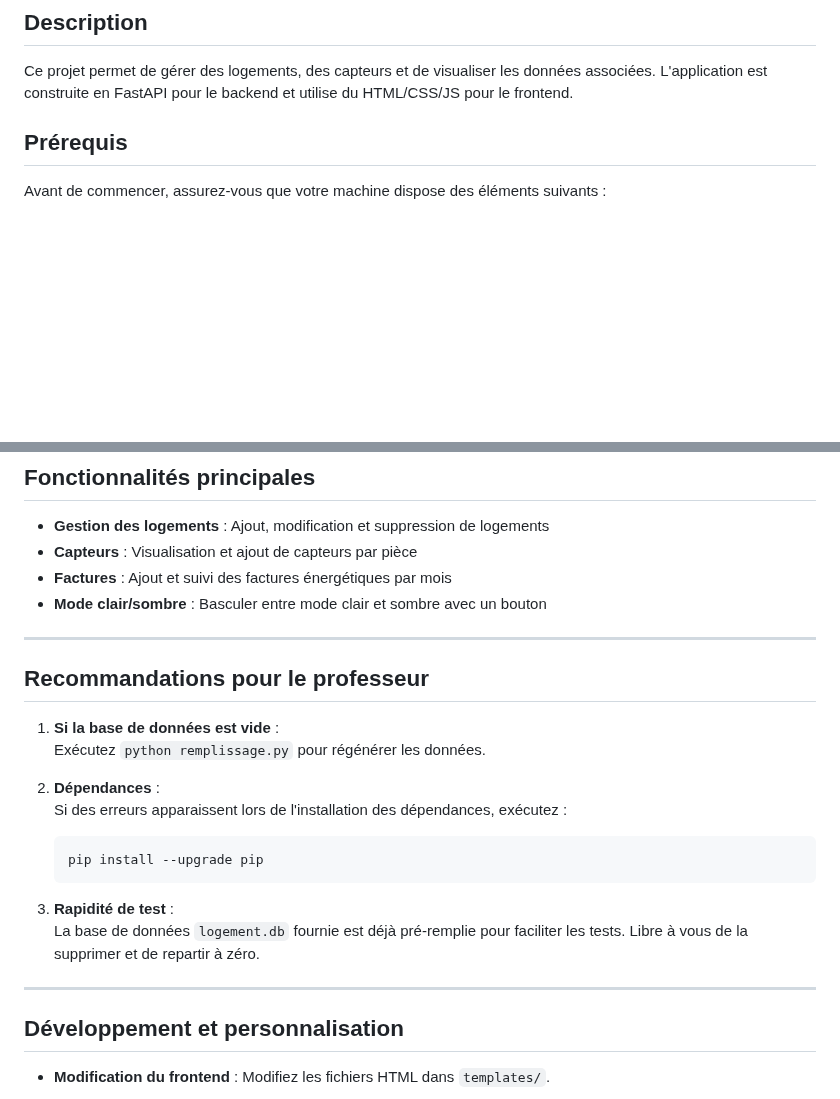
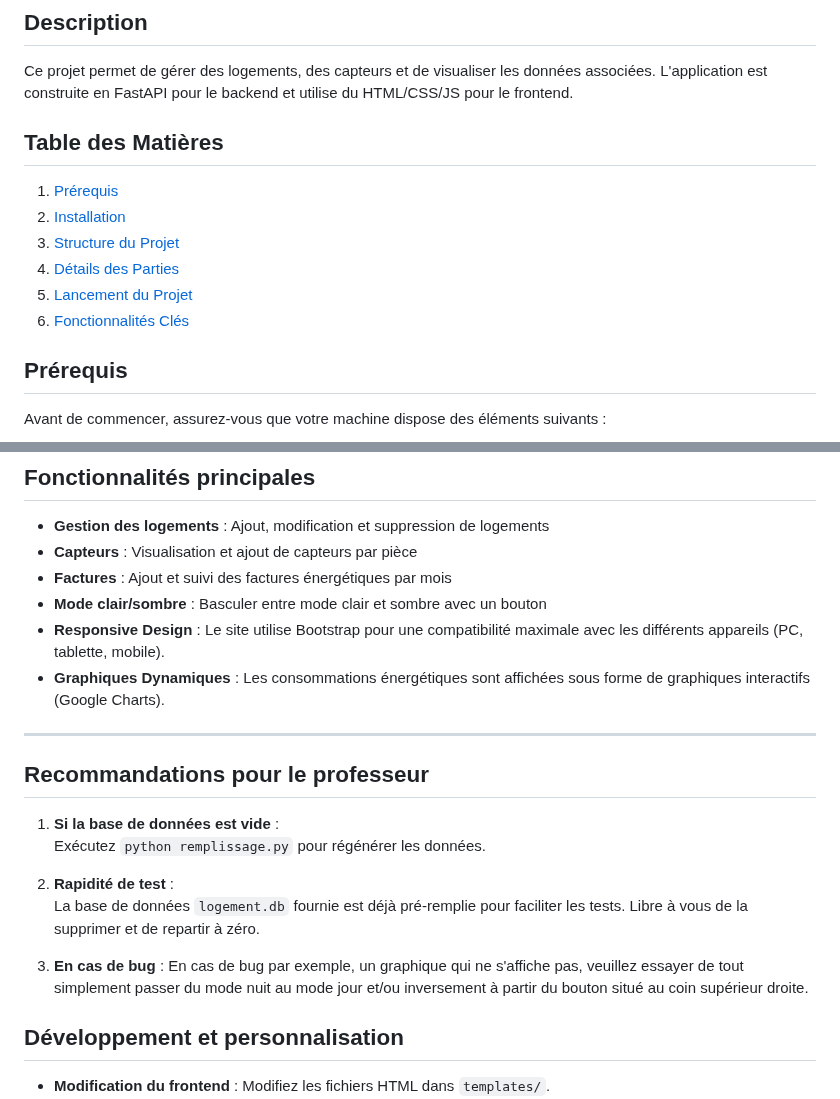
Before and after one commit to nadirkarem/Projet_IOT, a Markdown page: README.md, 2 parts joined by grey strips. GitHub-like rendering; blank space fills up the shorter version.

````diff
--- a/README.md
+++ b/README.md
@@ -3,6 +3,15 @@
 
 ## Description
 Ce projet permet de gérer des logements, des capteurs et de visualiser les données associées. L'application est construite en FastAPI pour le backend et utilise du HTML/CSS/JS pour le frontend.
+
+## Table des Matières
+1. [Prérequis](#prérequis)
+2. [Installation](#installation)
+3. [Structure du Projet](#structure-du-projet)
+4. [Détails des Parties](#détails-des-parties)
+5. [Lancement du Projet](#lancement-du-projet)
+6. [Fonctionnalités Clés](#fonctionnalités-clés)
+
 
 ## Prérequis
 Avant de commencer, assurez-vous que votre machine dispose des éléments suivants :
@@ -87,6 +126,10 @@ uvicorn main:app --reload
 - **Capteurs** : Visualisation et ajout de capteurs par pièce
 - **Factures** : Ajout et suivi des factures énergétiques par mois
 - **Mode clair/sombre** : Basculer entre mode clair et sombre avec un bouton
+- **Responsive Design** : Le site utilise Bootstrap pour une compatibilité maximale avec les différents appareils (PC, tablette, mobile).
+- **Graphiques Dynamiques** : Les consommations énergétiques sont affichées sous forme de graphiques interactifs (Google Charts).
+
+
 
 ---
 
@@ -94,16 +137,12 @@ uvicorn main:app --reload
 1. **Si la base de données est vide** :
    Exécutez `python remplissage.py` pour régénérer les données.
 
-2. **Dépendances** :
-   Si des erreurs apparaissent lors de l'installation des dépendances, exécutez :
-   ```bash
-   pip install --upgrade pip
-   ```
-
-3. **Rapidité de test** :
+2. **Rapidité de test** :
    La base de données `logement.db` fournie est déjà pré-remplie pour faciliter les tests. Libre à vous de la supprimer et de repartir à zéro.
 
----
+
+3. **En cas de bug** :
+   En cas de bug par exemple, un graphique qui ne s'affiche pas, veuillez essayer de tout simplement passer du mode nuit au mode jour et/ou inversement à partir du bouton situé    au coin supérieur droite.
 
 ## Développement et personnalisation
 - **Modification du frontend** : Modifiez les fichiers HTML dans `templates/`.
````
Also changed, not shown: other parts of README.md (+51 -21 lines).
